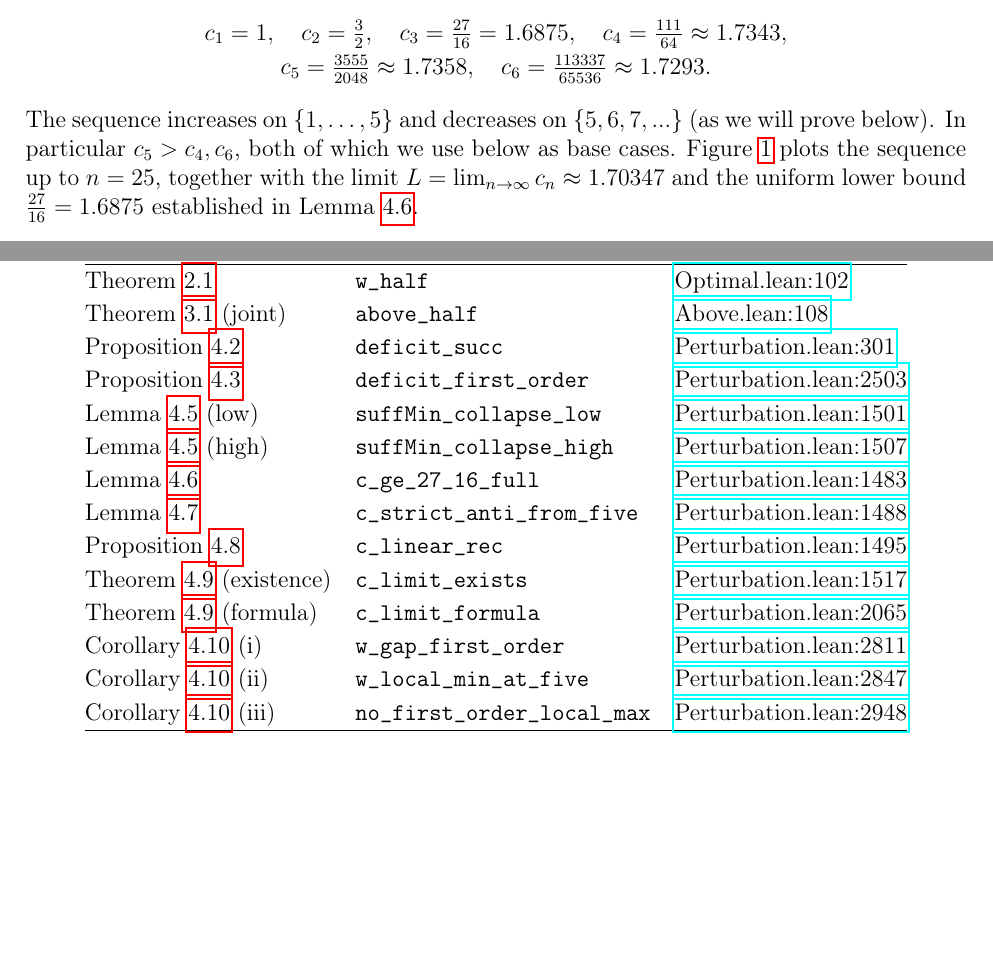
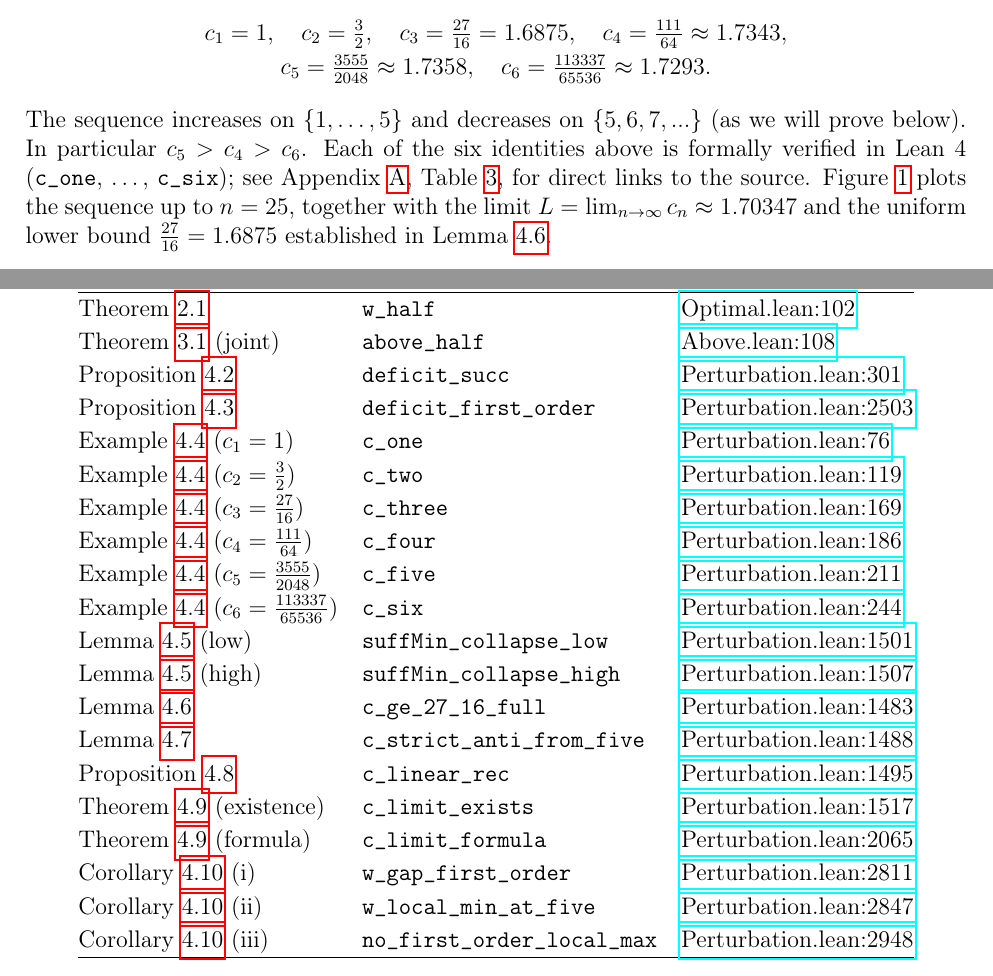
Before and after one commit to pfaffelh/coins, a LaTeX paper (Manuscript/manuscript.tex): two parts of pages 6 and 14 of 15 before the commit and two parts of pages 6 and 15 of 15 after it, joined at a grey line, cut so that both start at the same text, the shorter picture padded with empty space. Compiled offline with pdfLaTeX.

Commit message:
Add c_1..c_6 to Appendix A table and link from Example 4.5
The six concrete c_n values from Example ex:cn-small are formally
verified as c_one, c_two, c_three, c_four, c_five, c_six in
Perturbation.lean (lines 76, 119, 169, 186, 211, 244 at the pinned
commit b98f5ba).

Two changes:
- Appendix A table tab:lean-map: six new rows linking each c_n =
  rational identity to its Lean theorem at the exact line in the
  pinned commit.
- Example ex:cn-small: forward link to the appendix table noting
  that all six identities are formally verified.

PDF stays at 15 pages.

Co-Authored-By: Claude Opus 4.7 (1M context) <noreply@anthropic.com>

```diff
--- a/Manuscript/manuscript.tex
+++ b/Manuscript/manuscript.tex
@@ -460,7 +460,11 @@ Thus $\Delta_{n,p}=O(\delta)$.
     c_6=\tfrac{113337}{65536}\approx 1.7293.
   \end{gather*}
   The sequence increases on $\{1,\dots,5\}$ and decreases on $\{5,6,7,...\}$ (as we will prove below).
-  In particular $c_5>c_4, c_6$, both of which we use below as base cases.
+  In particular $c_5>c_4 > c_6$.
+  Each of the six identities above is formally verified in
+  Lean~4 (\texttt{c\_one}, \dots, \texttt{c\_six}); see
+  Appendix~\ref{app:lean}, Table~\ref{tab:lean-map}, for direct
+  links to the source.
   Figure~\ref{fig:cn-sequence} plots the sequence up to $n=25$,
   together with the limit $L=\lim_{n\to\infty}c_n\approx
   1.70347$ and the uniform lower bound $\tfrac{27}{16}=1.6875$
@@ -910,6 +914,24 @@ Proposition~\ref{prop:delta-rec} &
 Proposition~\ref{prop:cn} &
   \texttt{deficit\_first\_order} &
   \href{https://github.com/pfaffelh/coins/blob/b98f5ba/CoinsLean/CoinsLean/Perturbation.lean\#L2503}{Perturbation.lean:2503} \\
+Example~\ref{ex:cn-small} ($c_1=1$) &
+  \texttt{c\_one} &
+  \href{https://github.com/pfaffelh/coins/blob/b98f5ba/CoinsLean/CoinsLean/Perturbation.lean\#L76}{Perturbation.lean:76} \\
+Example~\ref{ex:cn-small} ($c_2=\tfrac{3}{2}$) &
+  \texttt{c\_two} &
+  \href{https://github.com/pfaffelh/coins/blob/b98f5ba/CoinsLean/CoinsLean/Perturbation.lean\#L119}{Perturbation.lean:119} \\
+Example~\ref{ex:cn-small} ($c_3=\tfrac{27}{16}$) &
+  \texttt{c\_three} &
+  \href{https://github.com/pfaffelh/coins/blob/b98f5ba/CoinsLean/CoinsLean/Perturbation.lean\#L169}{Perturbation.lean:169} \\
+Example~\ref{ex:cn-small} ($c_4=\tfrac{111}{64}$) &
+  \texttt{c\_four} &
+  \href{https://github.com/pfaffelh/coins/blob/b98f5ba/CoinsLean/CoinsLean/Perturbation.lean\#L186}{Perturbation.lean:186} \\
+Example~\ref{ex:cn-small} ($c_5=\tfrac{3555}{2048}$) &
+  \texttt{c\_five} &
+  \href{https://github.com/pfaffelh/coins/blob/b98f5ba/CoinsLean/CoinsLean/Perturbation.lean\#L211}{Perturbation.lean:211} \\
+Example~\ref{ex:cn-small} ($c_6=\tfrac{113337}{65536}$) &
+  \texttt{c\_six} &
+  \href{https://github.com/pfaffelh/coins/blob/b98f5ba/CoinsLean/CoinsLean/Perturbation.lean\#L244}{Perturbation.lean:244} \\
 Lemma~\ref{lem:collapse} (low) &
   \texttt{suffMin\_collapse\_low} &
   \href{https://github.com/pfaffelh/coins/blob/b98f5ba/CoinsLean/CoinsLean/Perturbation.lean\#L1501}{Perturbation.lean:1501} \\
```
Also changed, not shown: Manuscript/manuscript.pdf, Manuscript/manuscript.tex (6 more changed lines).
